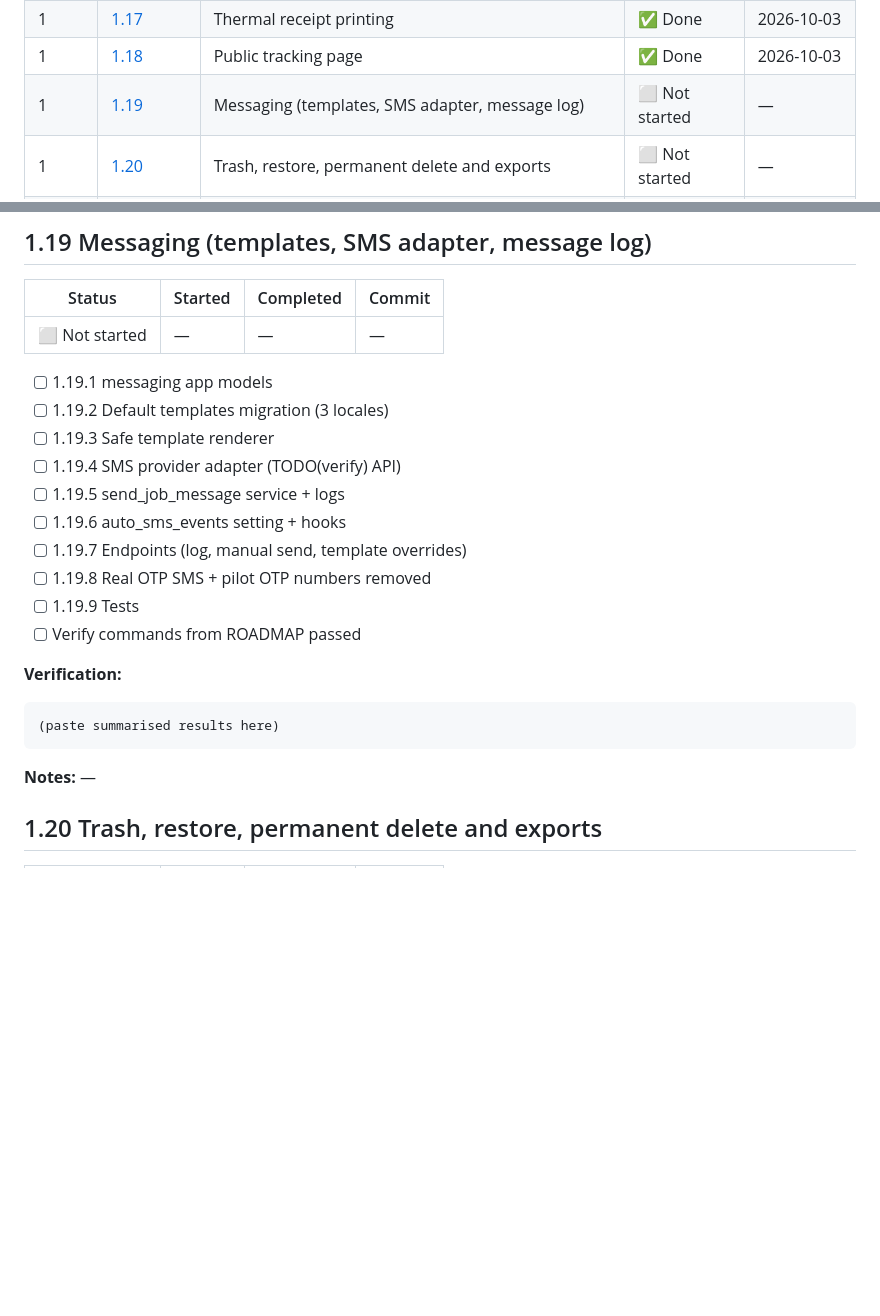
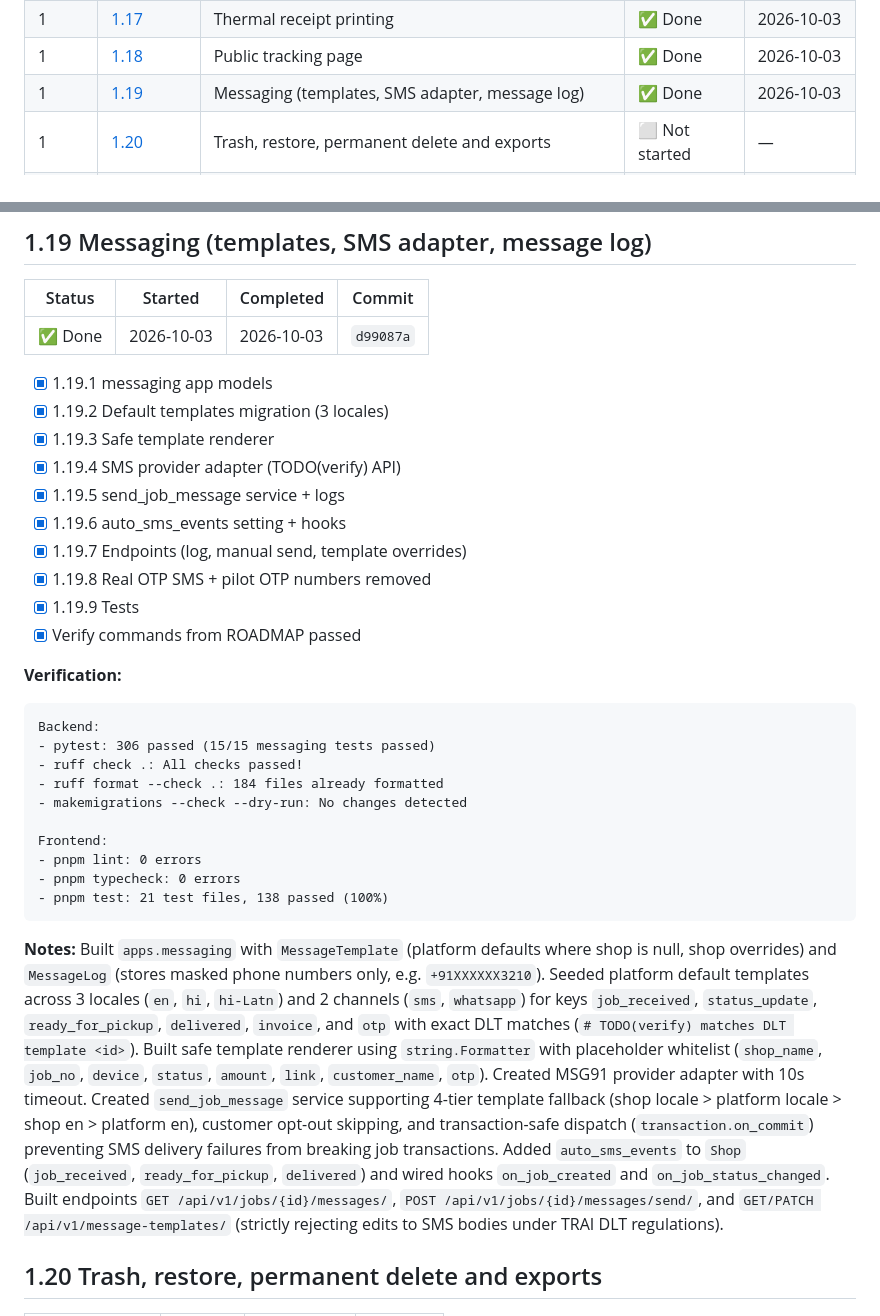
Before and after one commit to OVERxPOWERED/Repair-Shop-Manager, a Markdown page: COMPLETION.md, 2 parts joined by grey strips. Rendered like a GitHub page; blank space fills up the shorter version.

````diff
--- a/COMPLETION.md
+++ b/COMPLETION.md
@@ -73,7 +73,7 @@ Work that existed when roadmap v3.0 was written. It is **not** counted as a comp
 | 1 | [1.16](#116-sharing-native-share-sheet-and-whatsapp) | Sharing (native share sheet and WhatsApp) | ✅ Done | 2026-10-03 |
 | 1 | [1.17](#117-thermal-receipt-printing) | Thermal receipt printing | ✅ Done | 2026-10-03 |
 | 1 | [1.18](#118-public-tracking-page) | Public tracking page | ✅ Done | 2026-10-03 |
-| 1 | [1.19](#119-messaging-templates-sms-adapter-message-log) | Messaging (templates, SMS adapter, message log) | ⬜ Not started | — |
+| 1 | [1.19](#119-messaging-templates-sms-adapter-message-log) | Messaging (templates, SMS adapter, message log) | ✅ Done | 2026-10-03 |
 | 1 | [1.20](#120-trash-restore-permanent-delete-and-exports) | Trash, restore, permanent delete and exports | ⬜ Not started | — |
 | 1 | [1.21](#121-settings-screens-and-basic-reports) | Settings screens and basic reports | ⬜ Not started | — |
 | 1 | [1.22](#122-translation-completion-and-accessibility) | Translation completion and accessibility | ⬜ Not started | — |
@@ -1157,24 +1157,33 @@ Created `backend/apps/documents/`:
 
 | Status | Started | Completed | Commit |
 |---|---|---|---|
-| ⬜ Not started | — | — | — |
-
-- [ ] 1.19.1 messaging app models
-- [ ] 1.19.2 Default templates migration (3 locales)
-- [ ] 1.19.3 Safe template renderer
-- [ ] 1.19.4 SMS provider adapter (TODO(verify) API)
-- [ ] 1.19.5 send_job_message service + logs
-- [ ] 1.19.6 auto_sms_events setting + hooks
-- [ ] 1.19.7 Endpoints (log, manual send, template overrides)
-- [ ] 1.19.8 Real OTP SMS + pilot OTP numbers removed
-- [ ] 1.19.9 Tests
-- [ ] Verify commands from ROADMAP passed
-
-**Verification:**
-```text
-(paste summarised results here)
-```
-**Notes:** —
+| ✅ Done | 2026-10-03 | 2026-10-03 | `d99087a` |
+
+- [x] 1.19.1 messaging app models
+- [x] 1.19.2 Default templates migration (3 locales)
+- [x] 1.19.3 Safe template renderer
+- [x] 1.19.4 SMS provider adapter (TODO(verify) API)
+- [x] 1.19.5 send_job_message service + logs
+- [x] 1.19.6 auto_sms_events setting + hooks
+- [x] 1.19.7 Endpoints (log, manual send, template overrides)
+- [x] 1.19.8 Real OTP SMS + pilot OTP numbers removed
+- [x] 1.19.9 Tests
+- [x] Verify commands from ROADMAP passed
+
+**Verification:**
+```text
+Backend:
+- pytest: 306 passed (15/15 messaging tests passed)
+- ruff check .: All checks passed!
+- ruff format --check .: 184 files already formatted
+- makemigrations --check --dry-run: No changes detected
+
+Frontend:
+- pnpm lint: 0 errors
+- pnpm typecheck: 0 errors
+- pnpm test: 21 test files, 138 passed (100%)
+```
+**Notes:** Built `apps.messaging` with `MessageTemplate` (platform defaults where shop is null, shop overrides) and `MessageLog` (stores masked phone numbers only, e.g. `+91XXXXXX3210`). Seeded platform default templates across 3 locales (`en`, `hi`, `hi-Latn`) and 2 channels (`sms`, `whatsapp`) for keys `job_received`, `status_update`, `ready_for_pickup`, `delivered`, `invoice`, and `otp` with exact DLT matches (`# TODO(verify) matches DLT template <id>`). Built safe template renderer using `string.Formatter` with placeholder whitelist (`shop_name`, `job_no`, `device`, `status`, `amount`, `link`, `customer_name`, `otp`). Created MSG91 provider adapter with 10s timeout. Created `send_job_message` service supporting 4-tier template fallback (shop locale > platform locale > shop en > platform en), customer opt-out skipping, and transaction-safe dispatch (`transaction.on_commit`) preventing SMS delivery failures from breaking job transactions. Added `auto_sms_events` to `Shop` (`job_received`, `ready_for_pickup`, `delivered`) and wired hooks `on_job_created` and `on_job_status_changed`. Built endpoints `GET /api/v1/jobs/{id}/messages/`, `POST /api/v1/jobs/{id}/messages/send/`, and `GET/PATCH /api/v1/message-templates/` (strictly rejecting edits to SMS bodies under TRAI DLT regulations).
 
 ## 1.20 Trash, restore, permanent delete and exports
 
````
Also changed, not shown: docs/PROJECT-STATE.md (+23 -1 lines).
